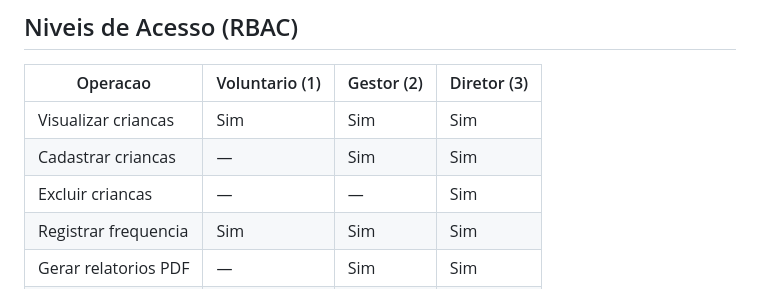
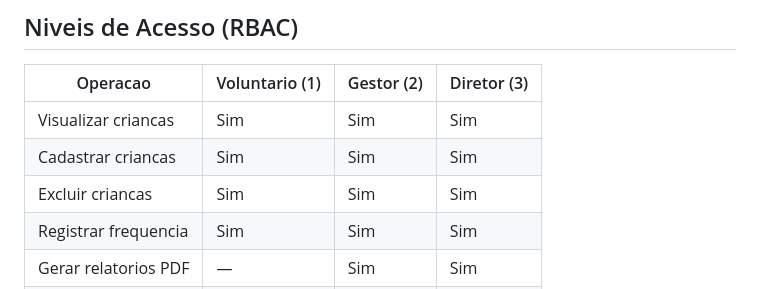
Before and after one commit to RickelmeDSC/ONGCAMM4, a Markdown page: README.md, the part around the change. GitHub-like rendering.

Commit message:
Corrige tabela RBAC no README: voluntario pode cadastrar/excluir criancas
Co-Authored-By: Claude Opus 4.6 (1M context) <noreply@anthropic.com>

```diff
--- a/README.md
+++ b/README.md
@@ -71,8 +71,8 @@ flowchart TD
 | Operacao | Voluntario (1) | Gestor (2) | Diretor (3) |
 |----------|---------------|-----------|------------|
 | Visualizar criancas | Sim | Sim | Sim |
-| Cadastrar criancas | — | Sim | Sim |
-| Excluir criancas | — | — | Sim |
+| Cadastrar criancas | Sim | Sim | Sim |
+| Excluir criancas | Sim | Sim | Sim |
 | Registrar frequencia | Sim | Sim | Sim |
 | Gerar relatorios PDF | — | Sim | Sim |
 | Gerenciar usuarios | — | — | Sim |
```
